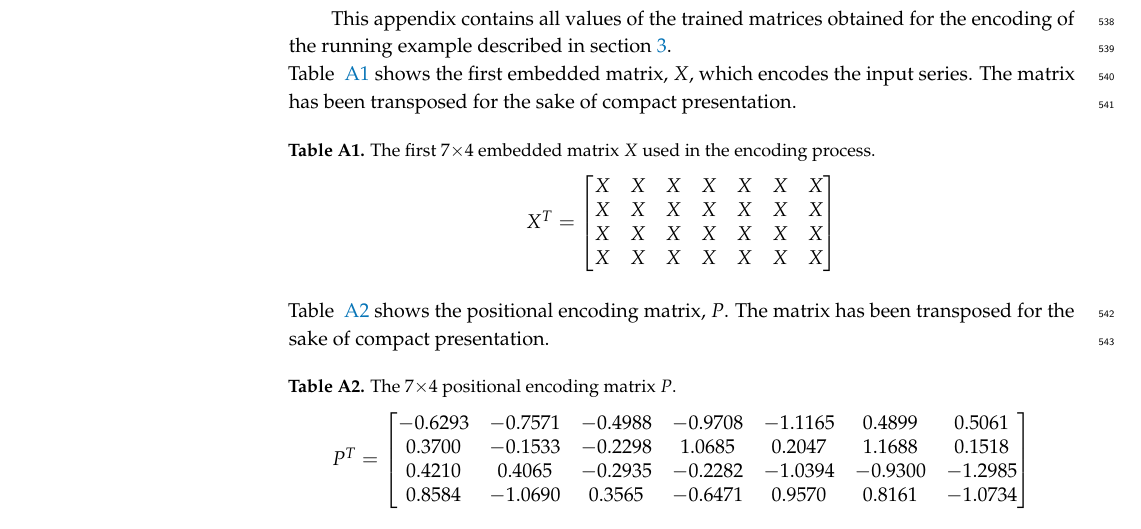
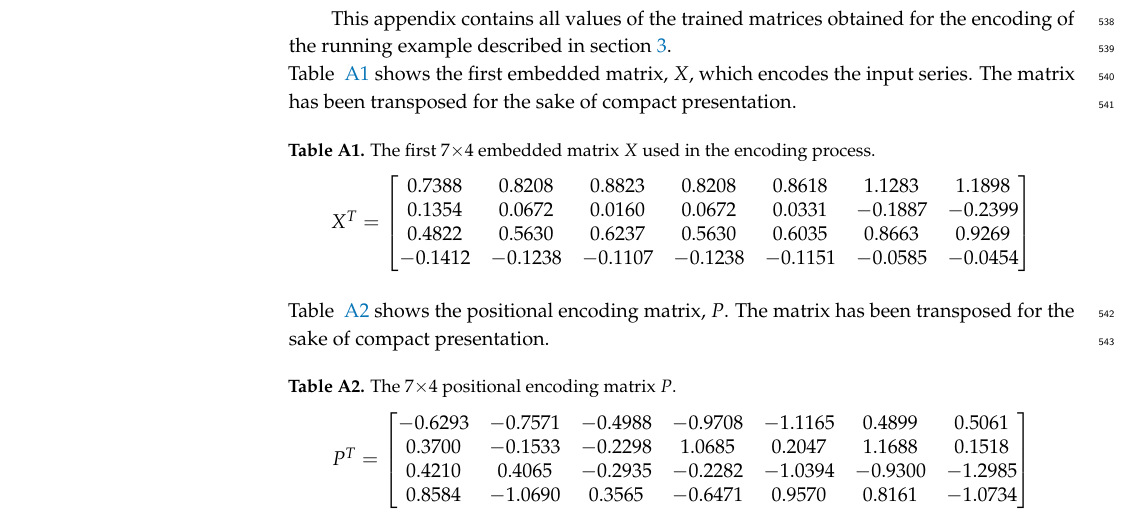
Before and after one commit to FGaragnani/deconstructing-transformers, a LaTeX paper (doc/Transformer_deconstruction/main.tex): part of page 16 of 19, cut so that both start at the same text. Compiled offline with pdfLaTeX.

Commit message:
Updated article

```diff
--- a/doc/Transformer_deconstruction/main.tex
+++ b/doc/Transformer_deconstruction/main.tex
@@ -677,12 +677,12 @@ This appendix contains all values of the trained matrices obtained for the encod
 	\caption{The first 7$\times$4 embedded matrix $X$ used in the encoding process.}
 	\label{tab:matX}
 	$
-	X^T = \begin{bmatrix}
-	   X & X & X & X & X & X &  X \\
-	   X & X & X & X & X & X &  X \\
-	   X & X & X & X & X & X &  X \\
-	   X & X & X & X & X & X &  X
-	\end{bmatrix}
+	X^T =	\begin{bmatrix}
+			0.7388 & 0.8208 & 0.8823 & 0.8208 & 0.8618 & 1.1283 & 1.1898 \\
+			0.1354 & 0.0672 & 0.0160 & 0.0672 & 0.0331 & -0.1887 & -0.2399 \\
+			0.4822 & 0.5630 & 0.6237 & 0.5630 & 0.6035 & 0.8663 & 0.9269 \\
+			-0.1412 & -0.1238 & -0.1107 & -0.1238 & -0.1151 & -0.0585 & -0.0454
+		\end{bmatrix}
 	$
 \end{table}
 
```
Also changed, not shown: doc/Transformer_deconstruction/main.pdf.
